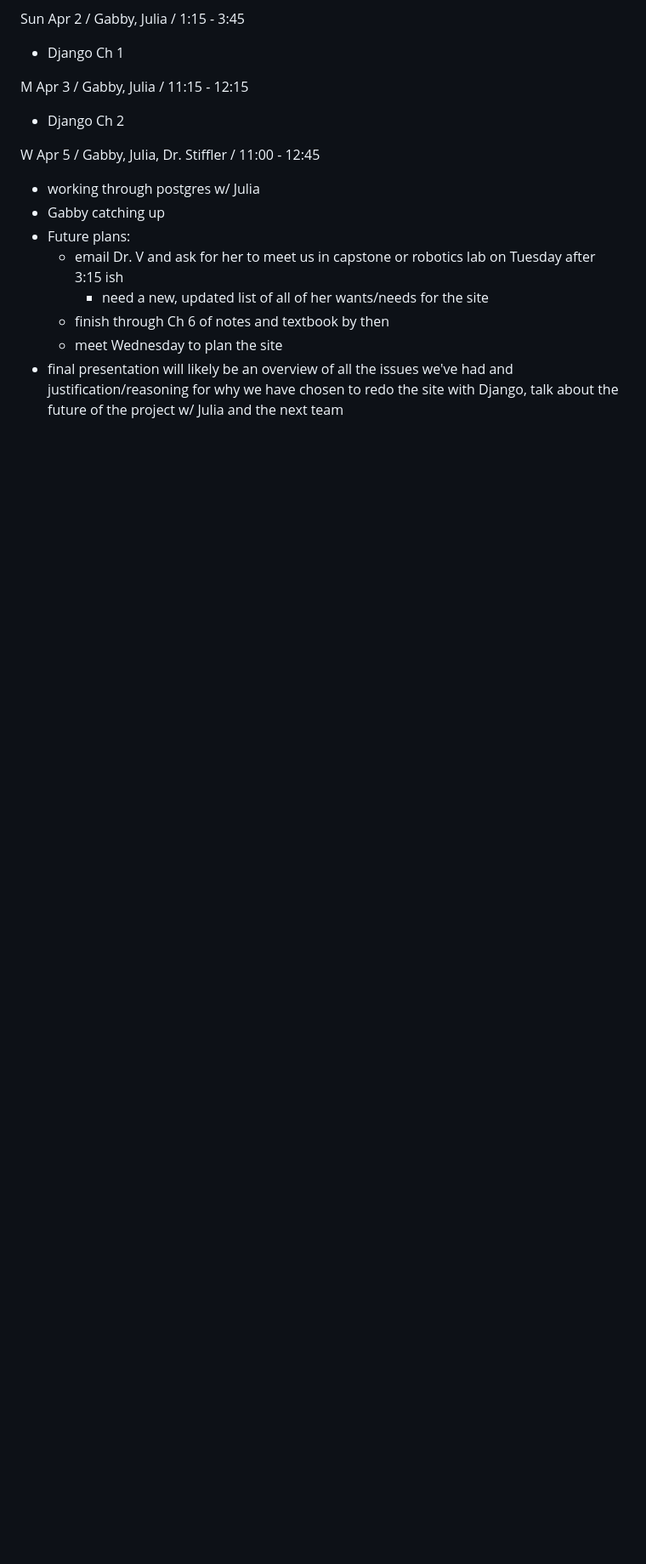
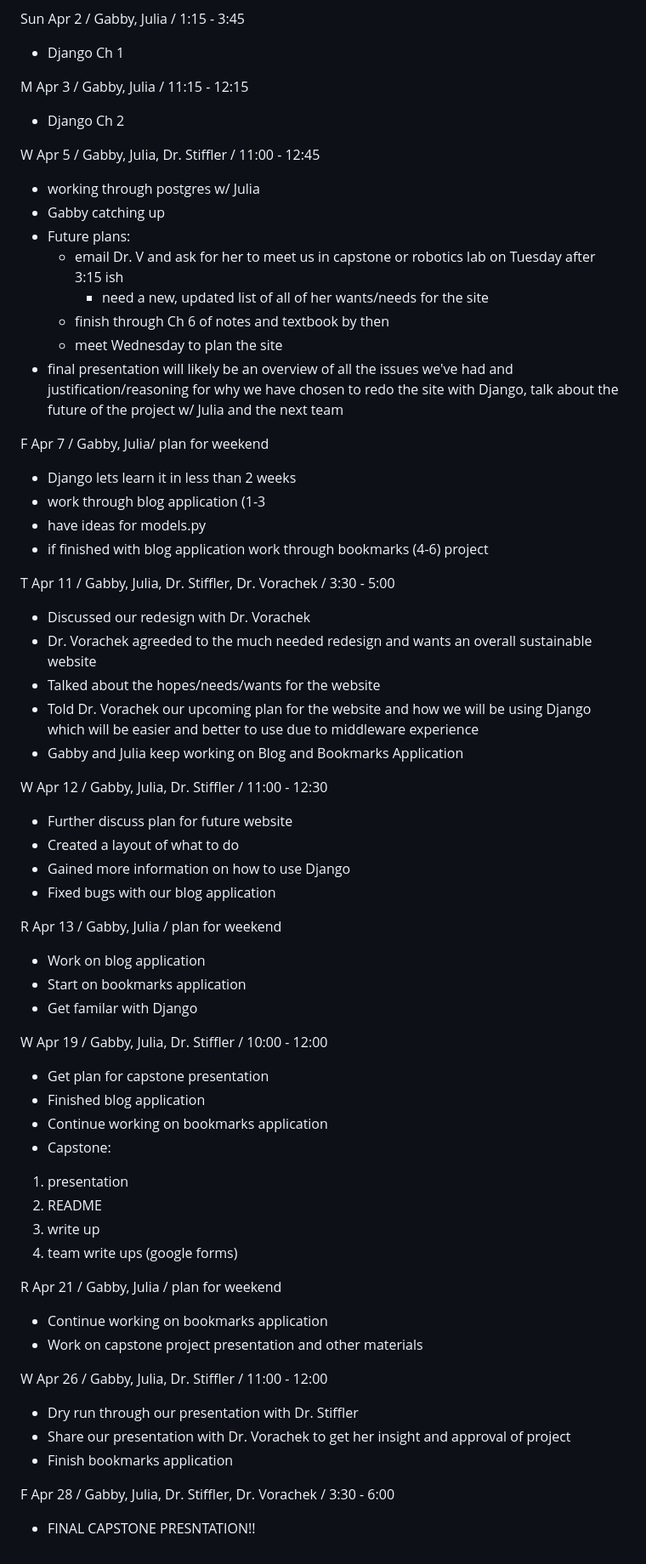
Before and after one commit to JuliaBays/cps491s23-team04, a Markdown page: meetingsREADME.md, the part around the change. Shown at 85% size. GitHub-like rendering; blank space fills up the shorter version.

Commit message:
updated our meetings for sprint 3

```diff
--- a/meetingsREADME.md
+++ b/meetingsREADME.md
@@ -469,3 +469,49 @@ W Apr 5 / Gabby, Julia, Dr. Stiffler / 11:00 - 12:45
     - finish through Ch 6 of notes and textbook by then
     - meet Wednesday to plan the site
 - final presentation will likely be an overview of all the issues we've had and justification/reasoning for why we have chosen to redo the site with Django, talk about the future of the project w/ Julia and the next team
+
+F Apr 7 / Gabby, Julia/ plan for weekend
+- Django lets learn it in less than 2 weeks
+- work through blog application (1-3
+- have ideas for models.py
+- if finished with blog application work through bookmarks (4-6) project
+
+T Apr 11 / Gabby, Julia, Dr. Stiffler, Dr. Vorachek / 3:30 - 5:00
+- Discussed our redesign with Dr. Vorachek
+- Dr. Vorachek agreeded to the much needed redesign and wants an overall sustainable website
+- Talked about the hopes/needs/wants for the website
+- Told Dr. Vorachek our upcoming plan for the website and how we will be using Django which will be easier and better to use due to middleware experience
+- Gabby and Julia keep working on Blog and Bookmarks Application
+
+W Apr 12 / Gabby, Julia, Dr. Stiffler / 11:00 - 12:30
+- Further discuss plan for future website
+- Created a layout of what to do
+- Gained more information on how to use Django
+- Fixed bugs with our blog application
+
+R Apr 13 / Gabby, Julia / plan for weekend
+- Work on blog application
+- Start on bookmarks application
+- Get familar with Django
+
+W Apr 19 / Gabby, Julia, Dr. Stiffler / 10:00 - 12:00
+- Get plan for capstone presentation
+- Finished blog application
+- Continue working on bookmarks application
+- Capstone:
+1. presentation
+2. README
+3. write up
+4. team write ups (google forms)
+
+R Apr 21 / Gabby, Julia / plan for weekend
+- Continue working on bookmarks application
+- Work on capstone project presentation and other materials
+
+W Apr 26 / Gabby, Julia, Dr. Stiffler / 11:00 - 12:00
+- Dry run through our presentation with Dr. Stiffler
+- Share our presentation with Dr. Vorachek to get her insight and approval of project
+- Finish bookmarks application
+
+F Apr 28 / Gabby, Julia, Dr. Stiffler, Dr. Vorachek / 3:30 - 6:00
+- FINAL CAPSTONE PRESNTATION!!
```
